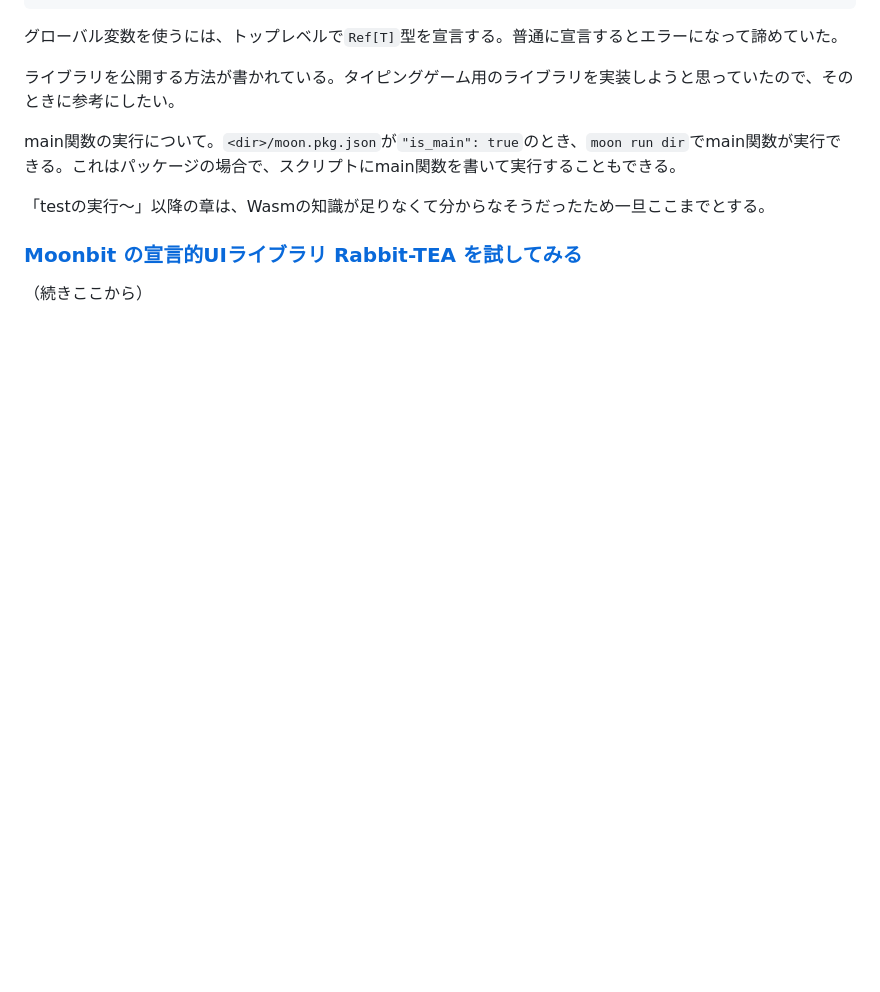
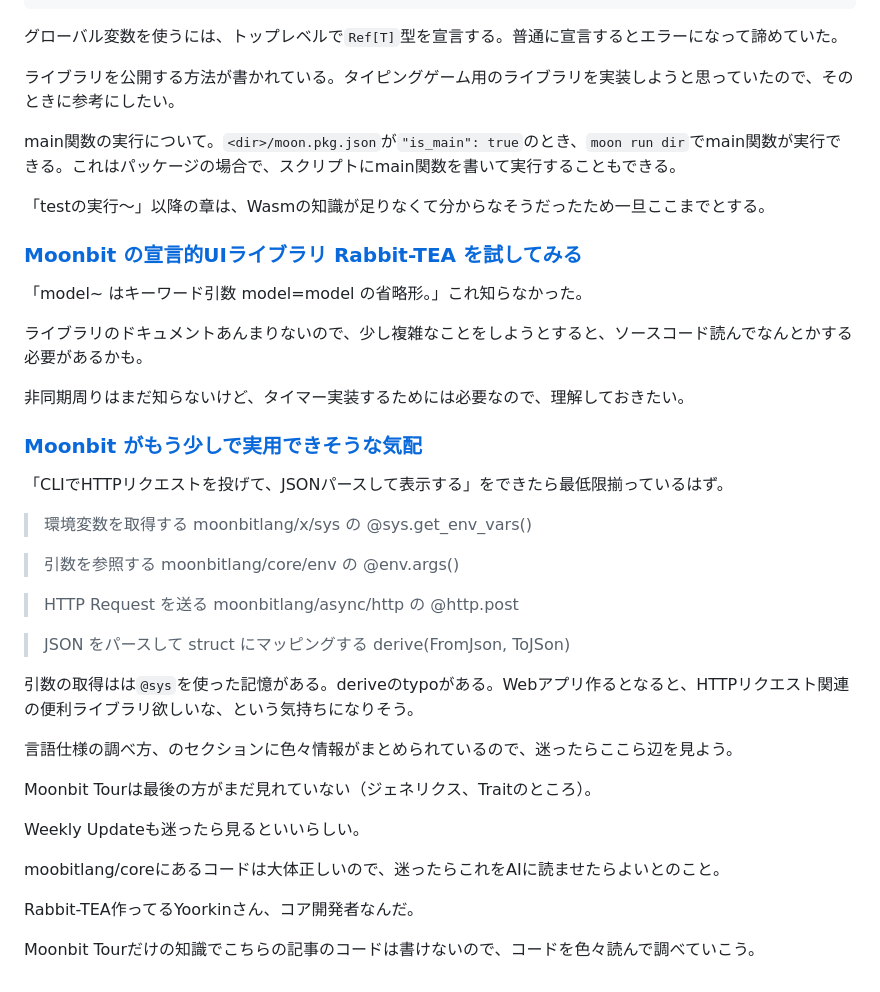
Before and after one commit to tekihei2317/learn-moonbit, a Markdown page: note/reading.md, the part around the change. Rendered like a GitHub page; blank space fills up the shorter version.

Commit message:
記事読んだ

```diff
--- a/note/reading.md
+++ b/note/reading.md
@@ -58,4 +58,34 @@ main関数の実行について。`<dir>/moon.pkg.json`が`"is_main": true`の
 
 ### [Moonbit の宣言的UIライブラリ Rabbit-TEA を試してみる](https://zenn.dev/mizchi/articles/try-moonbit-rabbit-tea)
 
-（続きここから）
+「model~ はキーワード引数 model=model の省略形。」これ知らなかった。
+
+ライブラリのドキュメントあんまりないので、少し複雑なことをしようとすると、ソースコード読んでなんとかする必要があるかも。
+
+非同期周りはまだ知らないけど、タイマー実装するためには必要なので、理解しておきたい。
+
+### [Moonbit がもう少しで実用できそうな気配](https://zenn.dev/mizchi/articles/how-to-write-moonbit)
+
+「CLIでHTTPリクエストを投げて、JSONパースして表示する」をできたら最低限揃っているはず。
+
+> 環境変数を取得する moonbitlang/x/sys の @sys.get_env_vars()
+
+> 引数を参照する moonbitlang/core/env の @env.args()
+
+> HTTP Request を送る moonbitlang/async/http の @http.post
+
+> JSON をパースして struct にマッピングする derive(FromJson, ToJSon)
+
+引数の取得はは`@sys`を使った記憶がある。deriveのtypoがある。Webアプリ作るとなると、HTTPリクエスト関連の便利ライブラリ欲しいな、という気持ちになりそう。
+
+言語仕様の調べ方、のセクションに色々情報がまとめられているので、迷ったらここら辺を見よう。
+
+Moonbit Tourは最後の方がまだ見れていない（ジェネリクス、Traitのところ）。
+
+Weekly Updateも迷ったら見るといいらしい。
+
+moobitlang/coreにあるコードは大体正しいので、迷ったらこれをAIに読ませたらよいとのこと。
+
+Rabbit-TEA作ってるYoorkinさん、コア開発者なんだ。
+
+Moonbit Tourだけの知識でこちらの記事のコードは書けないので、コードを色々読んで調べていこう。
```
